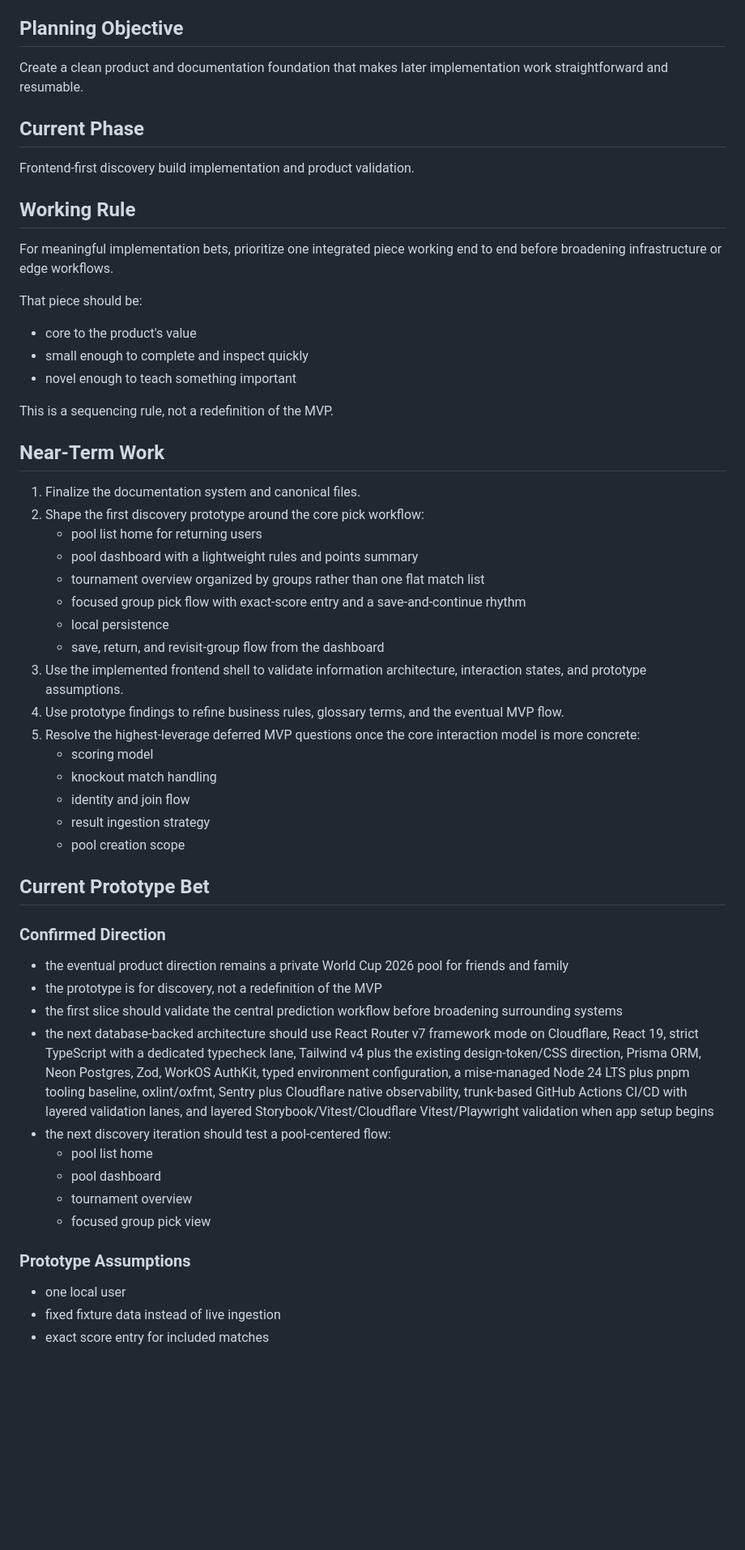
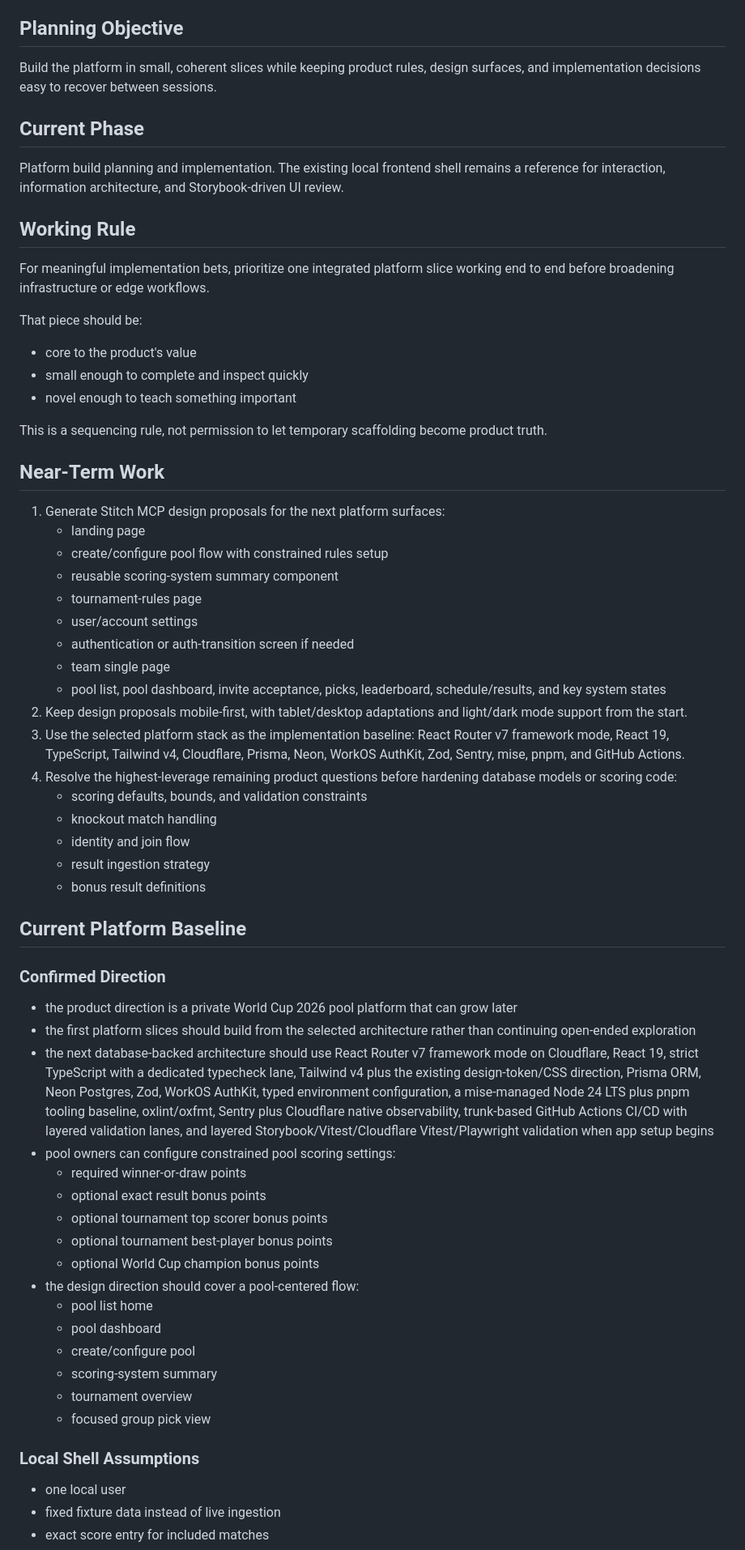
Before and after one commit to metal-gogo/pickem-engine, a Markdown page: docs/implementation-plan/current.md, the part around one of its changes. Shown at 81% size. Rendered like a GitHub page; blank space fills up the shorter version.

```diff
--- a/docs/implementation-plan/current.md
+++ b/docs/implementation-plan/current.md
@@ -4,15 +4,15 @@
 
 ## Planning Objective
 
-Create a clean product and documentation foundation that makes later implementation work straightforward and resumable.
+Build the platform in small, coherent slices while keeping product rules, design surfaces, and implementation decisions easy to recover between sessions.
 
 ## Current Phase
 
-Frontend-first discovery build implementation and product validation.
+Platform build planning and implementation. The existing local frontend shell remains a reference for interaction, information architecture, and Storybook-driven UI review.
 
 ## Working Rule
 
-For meaningful implementation bets, prioritize one integrated piece working end to end before broadening infrastructure or edge workflows.
+For meaningful implementation bets, prioritize one integrated platform slice working end to end before broadening infrastructure or edge workflows.
 
 That piece should be:
 
@@ -20,42 +20,50 @@ That piece should be:
 - small enough to complete and inspect quickly
 - novel enough to teach something important
 
-This is a sequencing rule, not a redefinition of the MVP.
+This is a sequencing rule, not permission to let temporary scaffolding become product truth.
 
 ## Near-Term Work
 
-1. Finalize the documentation system and canonical files.
-2. Shape the first discovery prototype around the core pick workflow:
-   - pool list home for returning users
-   - pool dashboard with a lightweight rules and points summary
-   - tournament overview organized by groups rather than one flat match list
-   - focused group pick flow with exact-score entry and a save-and-continue rhythm
-   - local persistence
-   - save, return, and revisit-group flow from the dashboard
-3. Use the implemented frontend shell to validate information architecture, interaction states, and prototype assumptions.
-4. Use prototype findings to refine business rules, glossary terms, and the eventual MVP flow.
-5. Resolve the highest-leverage deferred MVP questions once the core interaction model is more concrete:
-   - scoring model
+1. Generate Stitch MCP design proposals for the next platform surfaces:
+   - landing page
+   - create/configure pool flow with constrained rules setup
+   - reusable scoring-system summary component
+   - tournament-rules page
+   - user/account settings
+   - authentication or auth-transition screen if needed
+   - team single page
+   - pool list, pool dashboard, invite acceptance, picks, leaderboard, schedule/results, and key system states
+2. Keep design proposals mobile-first, with tablet/desktop adaptations and light/dark mode support from the start.
+3. Use the selected platform stack as the implementation baseline: React Router v7 framework mode, React 19, TypeScript, Tailwind v4, Cloudflare, Prisma, Neon, WorkOS AuthKit, Zod, Sentry, mise, pnpm, and GitHub Actions.
+4. Resolve the highest-leverage remaining product questions before hardening database models or scoring code:
+   - scoring defaults, bounds, and validation constraints
    - knockout match handling
    - identity and join flow
    - result ingestion strategy
-   - pool creation scope
+   - bonus result definitions
 
-## Current Prototype Bet
+## Current Platform Baseline
 
 ### Confirmed Direction
 
-- the eventual product direction remains a private World Cup 2026 pool for friends and family
-- the prototype is for discovery, not a redefinition of the MVP
-- the first slice should validate the central prediction workflow before broadening surrounding systems
+- the product direction is a private World Cup 2026 pool platform that can grow later
+- the first platform slices should build from the selected architecture rather than continuing open-ended exploration
 - the next database-backed architecture should use React Router v7 framework mode on Cloudflare, React 19, strict TypeScript with a dedicated typecheck lane, Tailwind v4 plus the existing design-token/CSS direction, Prisma ORM, Neon Postgres, Zod, WorkOS AuthKit, typed environment configuration, a mise-managed Node 24 LTS plus pnpm tooling baseline, oxlint/oxfmt, Sentry plus Cloudflare native observability, trunk-based GitHub Actions CI/CD with layered validation lanes, and layered Storybook/Vitest/Cloudflare Vitest/Playwright validation when app setup begins
-- the next discovery iteration should test a pool-centered flow:
+- pool owners can configure constrained pool scoring settings:
+  - required winner-or-draw points
+  - optional exact result bonus points
+  - optional tournament top scorer bonus points
+  - optional tournament best-player bonus points
+  - optional World Cup champion bonus points
+- the design direction should cover a pool-centered flow:
   - pool list home
   - pool dashboard
+  - create/configure pool
+  - scoring-system summary
   - tournament overview
   - focused group pick view
 
-### Prototype Assumptions
+### Local Shell Assumptions
 
 - one local user
 - fixed fixture data instead of live ingestion
```
Also changed, not shown: other parts of docs/implementation-plan/current.md (+33 -32 lines), docs/architecture/current.md (+51 -15 lines).
